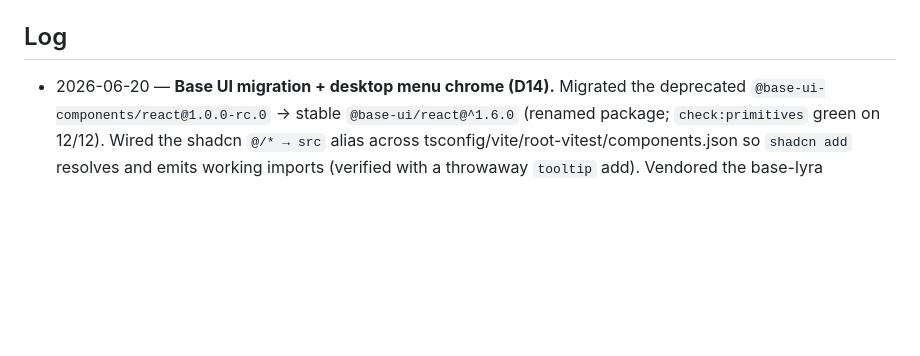
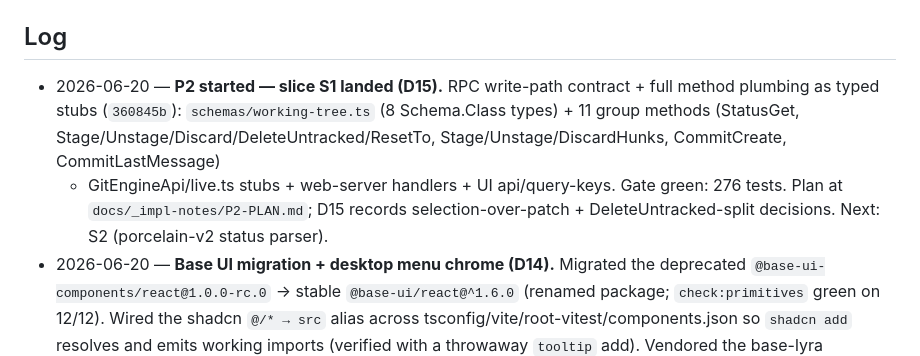
Before and after one commit to cbnsndwch/cbranch, a Markdown page: PROGRESS.md, the part around the change. Drawn GitHub-style; blank space fills up the shorter version.

Commit message:
docs: log P2 start (S1 contract plumbing landed)

```diff
--- a/PROGRESS.md
+++ b/PROGRESS.md
@@ -101,6 +101,12 @@ verification gate (this commit). Branch `feat/p0-p1-walking-skeleton`.
 **Key context files (gitignored working notes):** `docs/_impl-notes/DECISIONS.md` (D1–D12 locked decisions) + the 8 spec digests. **Verify command:** `pnpm gate`. **Clean-room:** never read `.local/SPEC-AGENT-BRIEF.md`; build only from `docs/spec/`+`LICENSES.md`+`BRANDING.md`+git/lib public docs. Undercover: no AI/model mentions in commits.
 
 ## Log
+- 2026-06-20 — **P2 started — slice S1 landed (D15).** RPC write-path contract + full method plumbing as
+  typed stubs (`360845b`): `schemas/working-tree.ts` (8 Schema.Class types) + 11 group methods (StatusGet,
+  Stage/Unstage/Discard/DeleteUntracked/ResetTo, Stage/Unstage/DiscardHunks, CommitCreate, CommitLastMessage)
+  + GitEngineApi/live.ts stubs + web-server handlers + UI api/query-keys. Gate green: 276 tests. Plan at
+  `docs/_impl-notes/P2-PLAN.md`; D15 records selection-over-patch + DeleteUntracked-split decisions. Next: S2
+  (porcelain-v2 status parser).
 - 2026-06-20 — **Base UI migration + desktop menu chrome (D14).** Migrated the deprecated
   `@base-ui-components/react@1.0.0-rc.0` → stable `@base-ui/react@^1.6.0` (renamed package; `check:primitives`
   green on 12/12). Wired the shadcn `@/* → src` alias across tsconfig/vite/root-vitest/components.json so
```
